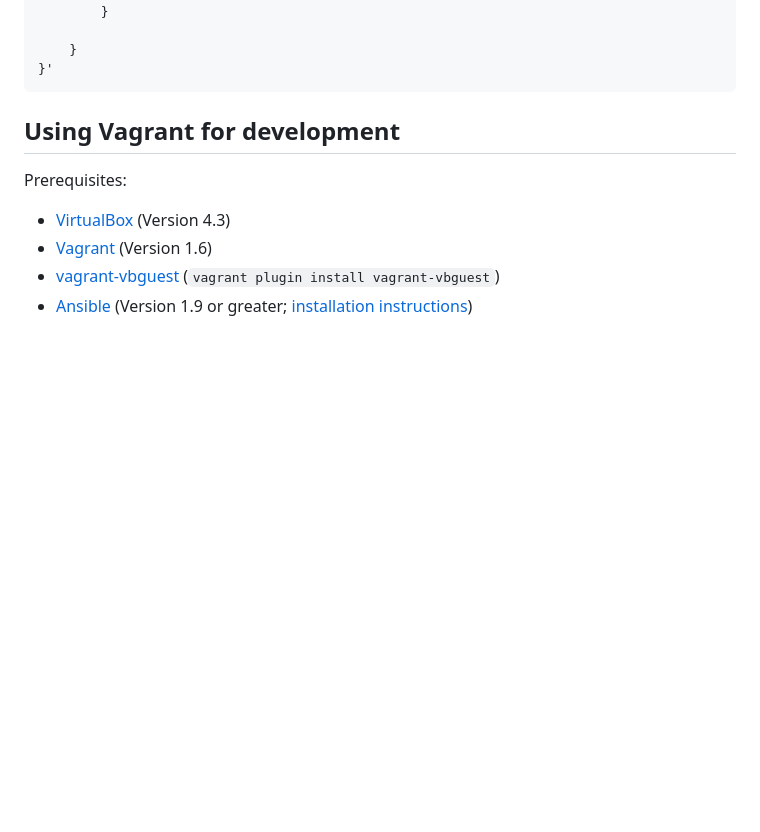
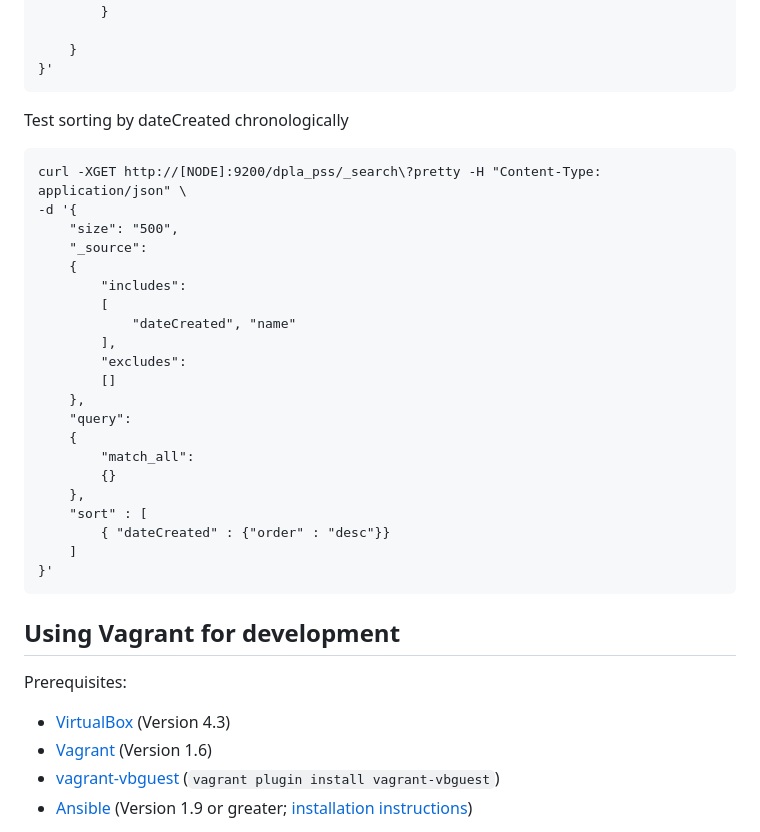
Before and after one commit to dpla-attic/primary-source-sets, a Markdown page: README.md, the part around the change. Rendered like a GitHub page; blank space fills up the shorter version.

Commit message:
Update README.md
Add docs for sort testing

````diff
--- a/README.md
+++ b/README.md
@@ -92,6 +92,31 @@ curl -XGET http://[NODE]:9200/dpla_pss/_search\?pretty -H "Content-Type: applica
         }
 
     }
+}'
+```
+
+Test sorting by dateCreated chronologically
+```
+curl -XGET http://[NODE]:9200/dpla_pss/_search\?pretty -H "Content-Type: application/json" \
+-d '{
+    "size": "500",
+    "_source":
+    {
+        "includes":
+        [
+            "dateCreated", "name"
+        ],
+        "excludes":
+        []
+    },
+    "query":
+    {
+        "match_all":
+        {}
+    },
+    "sort" : [
+        { "dateCreated" : {"order" : "desc"}}
+    ]
 }'
 ```
 
````
